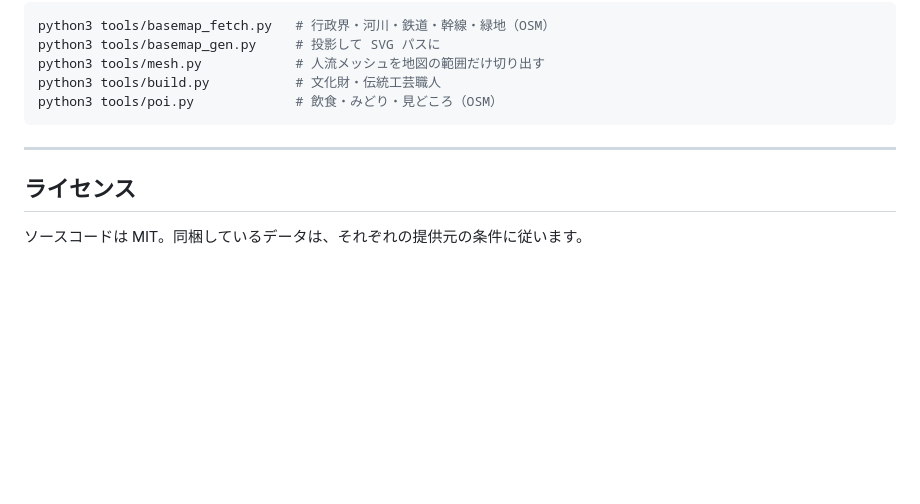
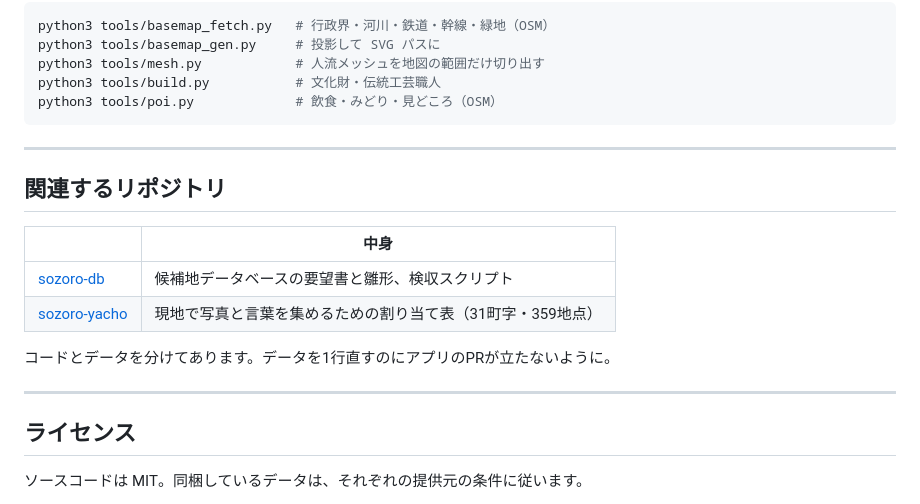
Before and after one commit to sohmen99/tokyo-sozoro, a Markdown page: README.md, the part around the change. GitHub-like rendering; blank space fills up the shorter version.

Commit message:
関連リポジトリへの導線を足した

```diff
--- a/README.md
+++ b/README.md
@@ -148,6 +148,17 @@ python3 tools/poi.py             # 飲食・みどり・見どころ（OSM）
 
 ---
 
+## 関連するリポジトリ
+
+| | 中身 |
+|---|---|
+| [sozoro-db](https://github.com/sohmen99/sozoro-db) | 候補地データベースの要望書と雛形、検収スクリプト |
+| [sozoro-yacho](https://github.com/sohmen99/sozoro-yacho) | 現地で写真と言葉を集めるための割り当て表（31町字・359地点） |
+
+コードとデータを分けてあります。データを1行直すのにアプリのPRが立たないように。
+
+---
+
 ## ライセンス
 
 ソースコードは MIT。同梱しているデータは、それぞれの提供元の条件に従います。
```
